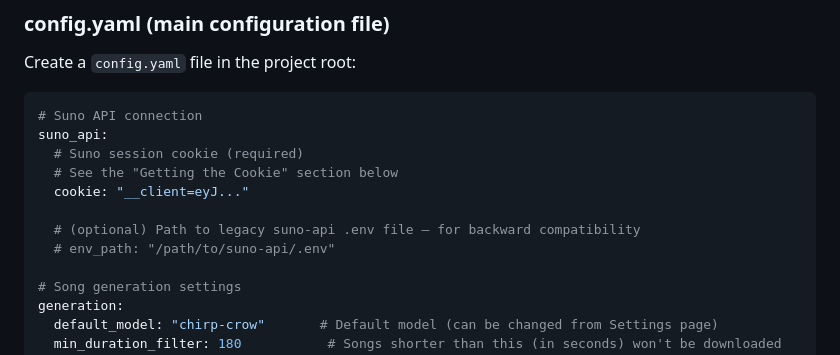
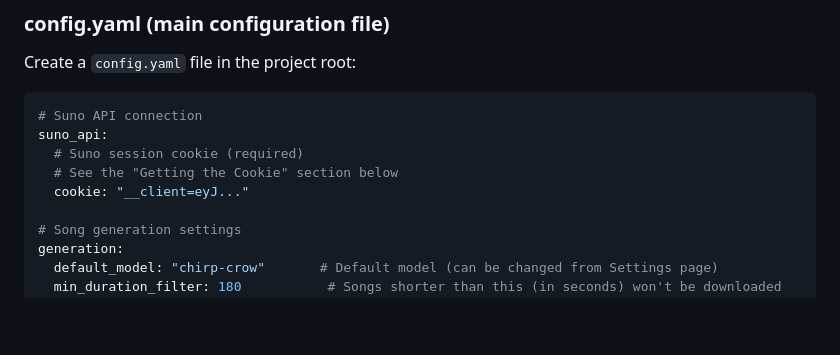
Before and after one commit to serkansmg/SunoApiManager, a Markdown page: README.md, the part around the change. Rendered like a GitHub page; blank space fills up the shorter version.

Commit message:
Remove unused legacy env_path reference from README config example
Co-Authored-By: Claude Opus 4.6 <noreply@anthropic.com>

```diff
--- a/README.md
+++ b/README.md
@@ -99,9 +99,6 @@ suno_api:
   # Suno session cookie (required)
   # See the "Getting the Cookie" section below
   cookie: "__client=eyJ..."
-
-  # (optional) Path to legacy suno-api .env file — for backward compatibility
-  # env_path: "/path/to/suno-api/.env"
 
 # Song generation settings
 generation:
```
